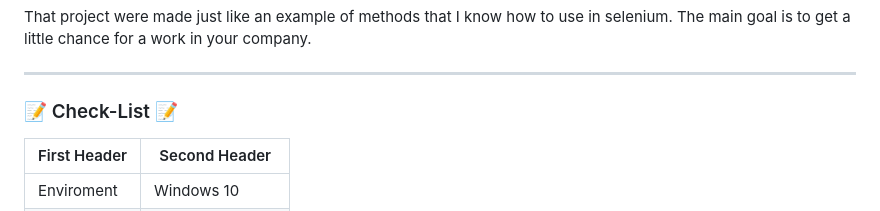
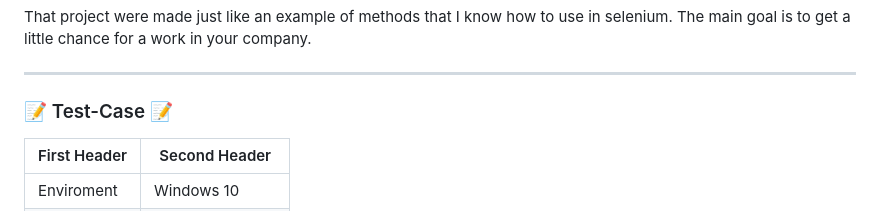
Before and after one commit to Russelgon/UMoneyTest, a Markdown page: README.md, the part around the change. GitHub-like rendering.

```diff
--- a/README.md
+++ b/README.md
@@ -5,7 +5,7 @@ UMoneyTest is a system for a base test of some features in yooumoney.ru
 That project were made just like an example of methods that I know how to use in selenium. The main goal is to get a little chance for a work in your company.
 
 ---
-### 📝 Check-List 📝
+### 📝 Test-Case 📝
 
 
 | First Header  | Second Header |
```
